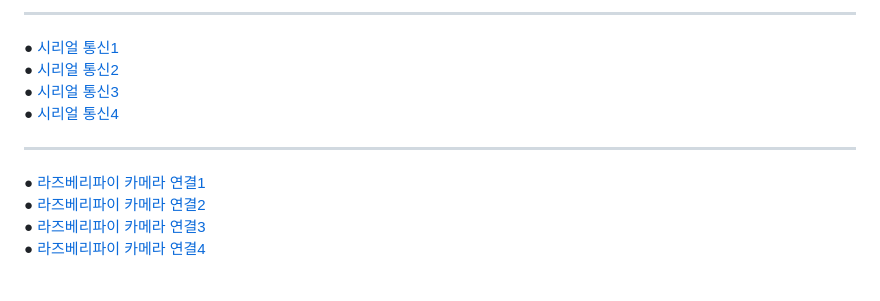
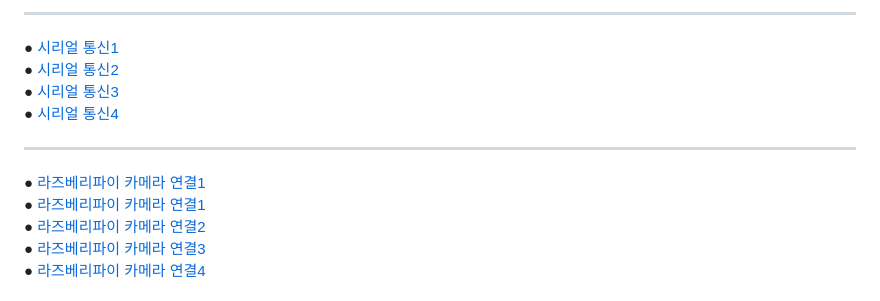
Before and after one commit to myeoungeun/myeoungeun, a Markdown page: 자료조사/링크.md, the part around the change. GitHub-like rendering.

```diff
--- a/자료조사/링크.md
+++ b/자료조사/링크.md
@@ -18,6 +18,7 @@
 ● [시리얼 통신4](https://velog.io/@baduckie6231/%EB%9D%BC%EC%A6%88%EB%B2%A0%EB%A6%AC%ED%8C%8C%EC%9D%B4-%EC%95%84%EB%91%90%EC%9D%B4%EB%85%B8-%EC%8B%9C%EB%A6%AC%EC%96%BC-%ED%86%B5%EC%8B%A0) <br>
 
 ***
+● [라즈베리파이 카메라 연결1](https://m.blog.naver.com/no1_devicemart/223305384819)<br>
 ● [라즈베리파이 카메라 연결1](https://neosarchizo.gitbooks.io/raspberrypiforsejonguniv/content/chapter2.html)<br>
 ● [라즈베리파이 카메라 연결2](https://blog.naver.com/no1_devicemart/223305384819)<br>
 ● [라즈베리파이 카메라 연결3](https://velog.io/@addps5012/%EB%9D%BC%EC%A6%88%EB%B2%A0%EB%A6%AC%ED%8C%8C%EC%9D%B4-V2-%EC%B9%B4%EB%A9%94%EB%9D%BC-%EC%97%B0%EA%B2%B0%ED%95%98%EA%B8%B0)<br>
```
